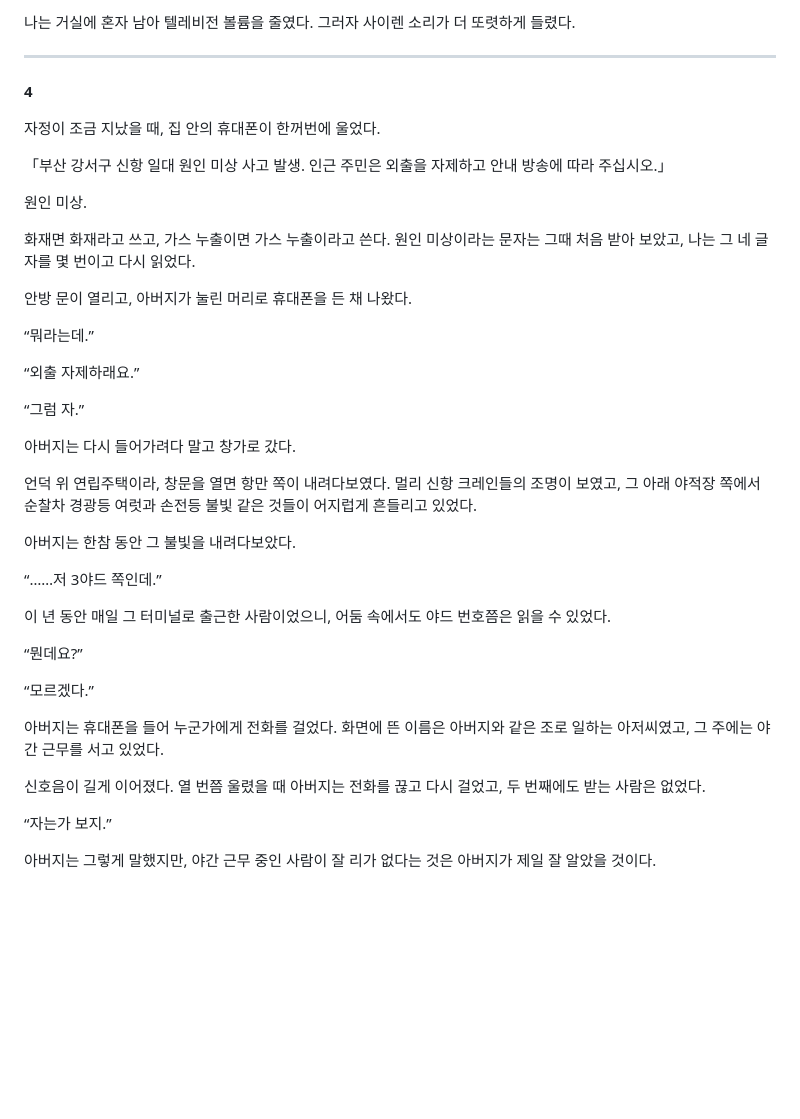
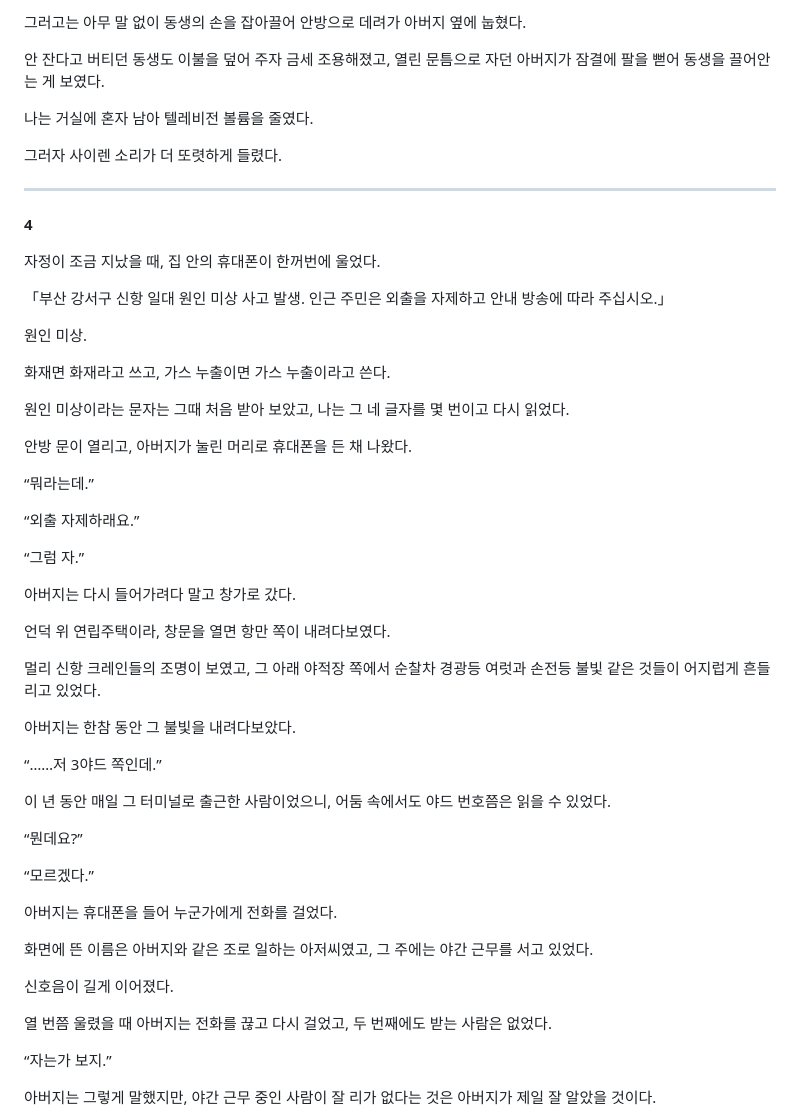
Before and after one commit to Baaek/web1, a Markdown page: novel/외전01-1-우린-도망치고-있었다.md, the part around one of its changes. GitHub-like rendering; blank space fills up the shorter version.

```diff
--- a/novel/외전01-1-우린-도망치고-있었다.md
+++ b/novel/외전01-1-우린-도망치고-있었다.md
@@ -165,5 +207,11 @@
 
-나는 거실에 혼자 남아 텔레비전 볼륨을 줄였다. 그러자 사이렌 소리가 더 또렷하게 들렸다.
+그러고는 아무 말 없이 동생의 손을 잡아끌어 안방으로 데려가 아버지 옆에 눕혔다.
+
+안 잔다고 버티던 동생도 이불을 덮어 주자 금세 조용해졌고, 열린 문틈으로 자던 아버지가 잠결에 팔을 뻗어 동생을 끌어안는 게 보였다.
+
+나는 거실에 혼자 남아 텔레비전 볼륨을 줄였다.
+
+그러자 사이렌 소리가 더 또렷하게 들렸다.
 
 ---
 
@@ -175,7 +223,9 @@
 
 원인 미상.
 
-화재면 화재라고 쓰고, 가스 누출이면 가스 누출이라고 쓴다. 원인 미상이라는 문자는 그때 처음 받아 보았고, 나는 그 네 글자를 몇 번이고 다시 읽었다.
+화재면 화재라고 쓰고, 가스 누출이면 가스 누출이라고 쓴다.
+
+원인 미상이라는 문자는 그때 처음 받아 보았고, 나는 그 네 글자를 몇 번이고 다시 읽었다.
 
 안방 문이 열리고, 아버지가 눌린 머리로 휴대폰을 든 채 나왔다.
 
@@ -187,7 +237,9 @@
 
 아버지는 다시 들어가려다 말고 창가로 갔다.
 
-언덕 위 연립주택이라, 창문을 열면 항만 쪽이 내려다보였다. 멀리 신항 크레인들의 조명이 보였고, 그 아래 야적장 쪽에서 순찰차 경광등 여럿과 손전등 불빛 같은 것들이 어지럽게 흔들리고 있었다.
+언덕 위 연립주택이라, 창문을 열면 항만 쪽이 내려다보였다.
+
+멀리 신항 크레인들의 조명이 보였고, 그 아래 야적장 쪽에서 순찰차 경광등 여럿과 손전등 불빛 같은 것들이 어지럽게 흔들리고 있었다.
 
 아버지는 한참 동안 그 불빛을 내려다보았다.
 
@@ -199,9 +251,13 @@
 
 “모르겠다.”
 
-아버지는 휴대폰을 들어 누군가에게 전화를 걸었다. 화면에 뜬 이름은 아버지와 같은 조로 일하는 아저씨였고, 그 주에는 야간 근무를 서고 있었다.
+아버지는 휴대폰을 들어 누군가에게 전화를 걸었다.
 
-신호음이 길게 이어졌다. 열 번쯤 울렸을 때 아버지는 전화를 끊고 다시 걸었고, 두 번째에도 받는 사람은 없었다.
+화면에 뜬 이름은 아버지와 같은 조로 일하는 아저씨였고, 그 주에는 야간 근무를 서고 있었다.
+
+신호음이 길게 이어졌다.
+
+열 번쯤 울렸을 때 아버지는 전화를 끊고 다시 걸었고, 두 번째에도 받는 사람은 없었다.
 
 “자는가 보지.”
 
```
Also changed, not shown: other parts of novel/외전01-1-우린-도망치고-있었다.md (+150 -44 lines).
